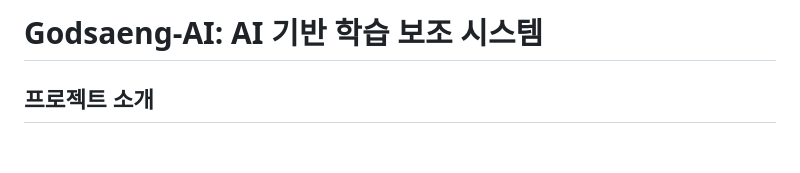
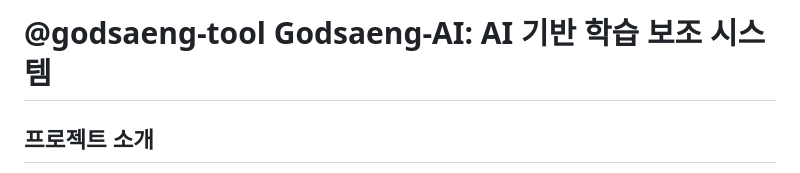
Before and after one commit to godsaeng-tool/ai-convert, a Markdown page: readme.MD, the part around the change. Rendered like a GitHub page; blank space fills up the shorter version.

```diff
--- a/readme.MD
+++ b/readme.MD
@@ -1,4 +1,4 @@
-# Godsaeng-AI: AI 기반 학습 보조 시스템
+# @godsaeng-tool Godsaeng-AI: AI 기반 학습 보조 시스템
 
 ## 프로젝트 소개
 Godsaeng-AI는 다양한 형식의 강의 자료(비디오, 오디오, PDF, PPT)를 처리하여 텍스트로 변환하고, 생성형 AI를 활용하여 강의 내용을 분석, 요약, 퀴즈 생성, 학습 계획 수립 등을 도와주는 시스템입니다. 또한 RAG(Retrieval-Augmented Generation) 기술을 적용하여 강의 내용에 대한 질의응답 기능을 제공합니다.
```
